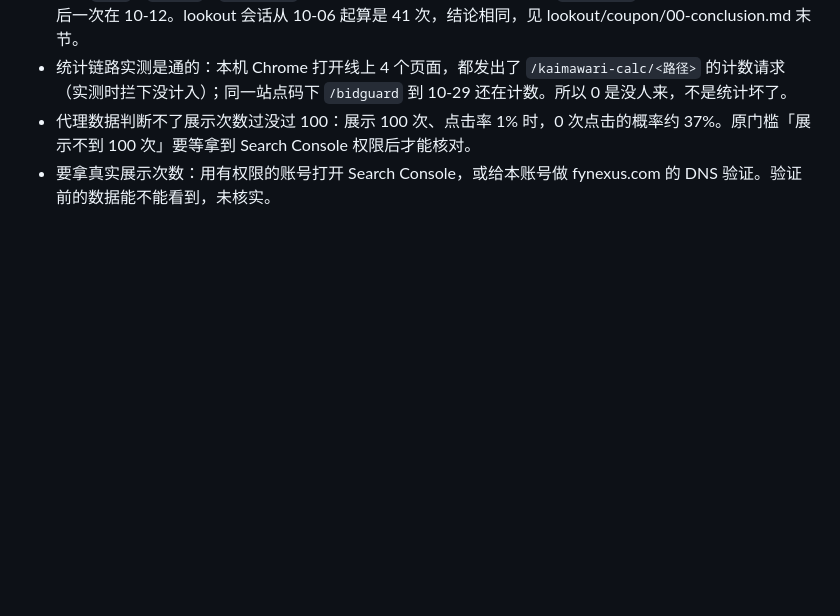
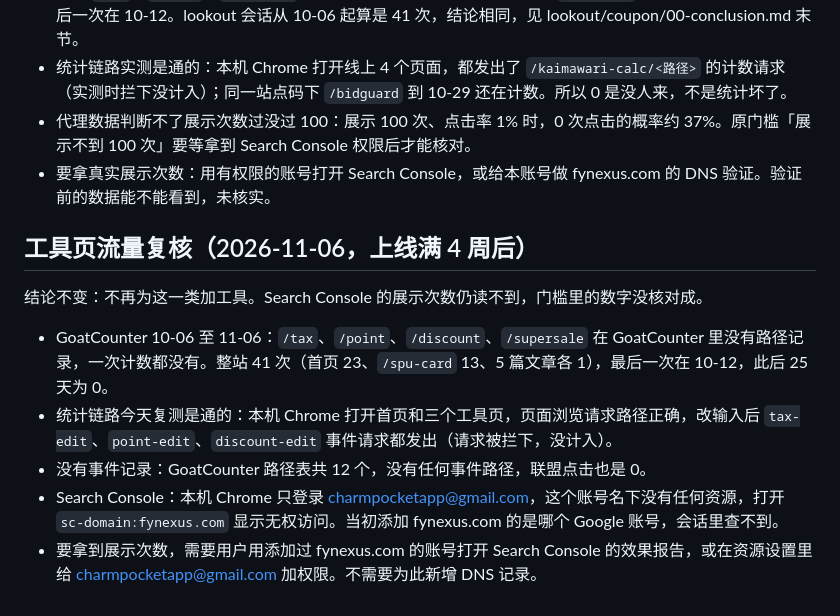
Before and after one commit to aisocialos/kaimawari-calc, a Markdown page: docs/tool-hub/summary.md, the part around the change. Rendered like a GitHub page; blank space fills up the shorter version.

Commit message:
summary: 上線4週間後の流量を再確認（ツールページは訪問0、Search Console は権限なしで未確認）
Co-Authored-By: monster

```diff
--- a/docs/tool-hub/summary.md
+++ b/docs/tool-hub/summary.md
@@ -54,3 +54,13 @@
 - 统计链路实测是通的：本机 Chrome 打开线上 4 个页面，都发出了 `/kaimawari-calc/<路径>` 的计数请求（实测时拦下没计入）；同一站点码下 `/bidguard` 到 10-29 还在计数。所以 0 是没人来，不是统计坏了。
 - 代理数据判断不了展示次数过没过 100：展示 100 次、点击率 1% 时，0 次点击的概率约 37%。原门槛「展示不到 100 次」要等拿到 Search Console 权限后才能核对。
 - 要拿真实展示次数：用有权限的账号打开 Search Console，或给本账号做 fynexus.com 的 DNS 验证。验证前的数据能不能看到，未核实。
+
+## 工具页流量复核（2026-11-06，上线满 4 周后）
+
+结论不变：不再为这一类加工具。Search Console 的展示次数仍读不到，门槛里的数字没核对成。
+
+- GoatCounter 10-06 至 11-06：`/tax`、`/point`、`/discount`、`/supersale` 在 GoatCounter 里没有路径记录，一次计数都没有。整站 41 次（首页 23、`/spu-card` 13、5 篇文章各 1），最后一次在 10-12，此后 25 天为 0。
+- 统计链路今天复测是通的：本机 Chrome 打开首页和三个工具页，页面浏览请求路径正确，改输入后 `tax-edit`、`point-edit`、`discount-edit` 事件请求都发出（请求被拦下，没计入）。
+- 没有事件记录：GoatCounter 路径表共 12 个，没有任何事件路径，联盟点击也是 0。
+- Search Console：本机 Chrome 只登录 charmpocketapp@gmail.com，这个账号名下没有任何资源，打开 `sc-domain:fynexus.com` 显示无权访问。当初添加 fynexus.com 的是哪个 Google 账号，会话里查不到。
+- 要拿到展示次数，需要用户用添加过 fynexus.com 的账号打开 Search Console 的效果报告，或在资源设置里给 charmpocketapp@gmail.com 加权限。不需要为此新增 DNS 记录。
```
